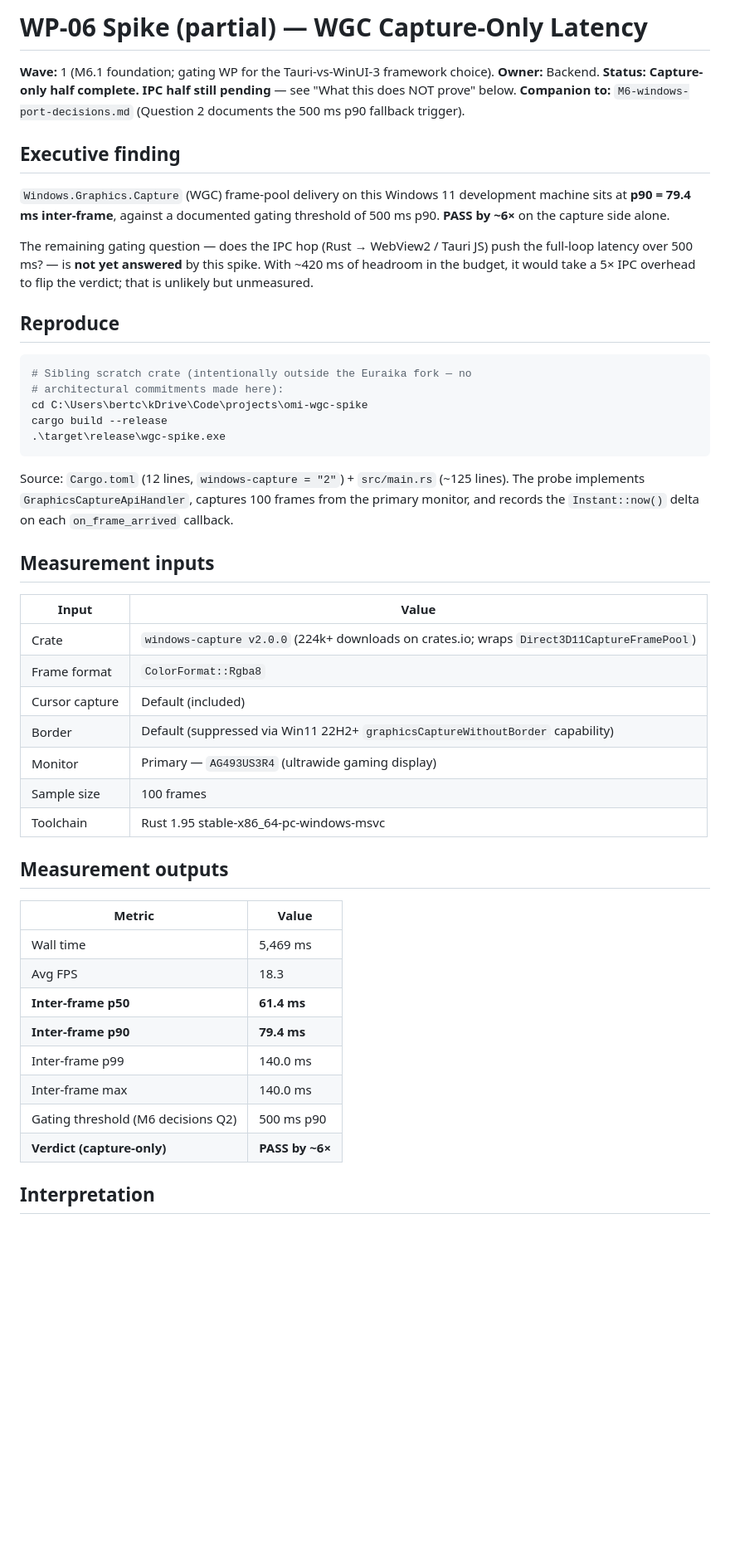
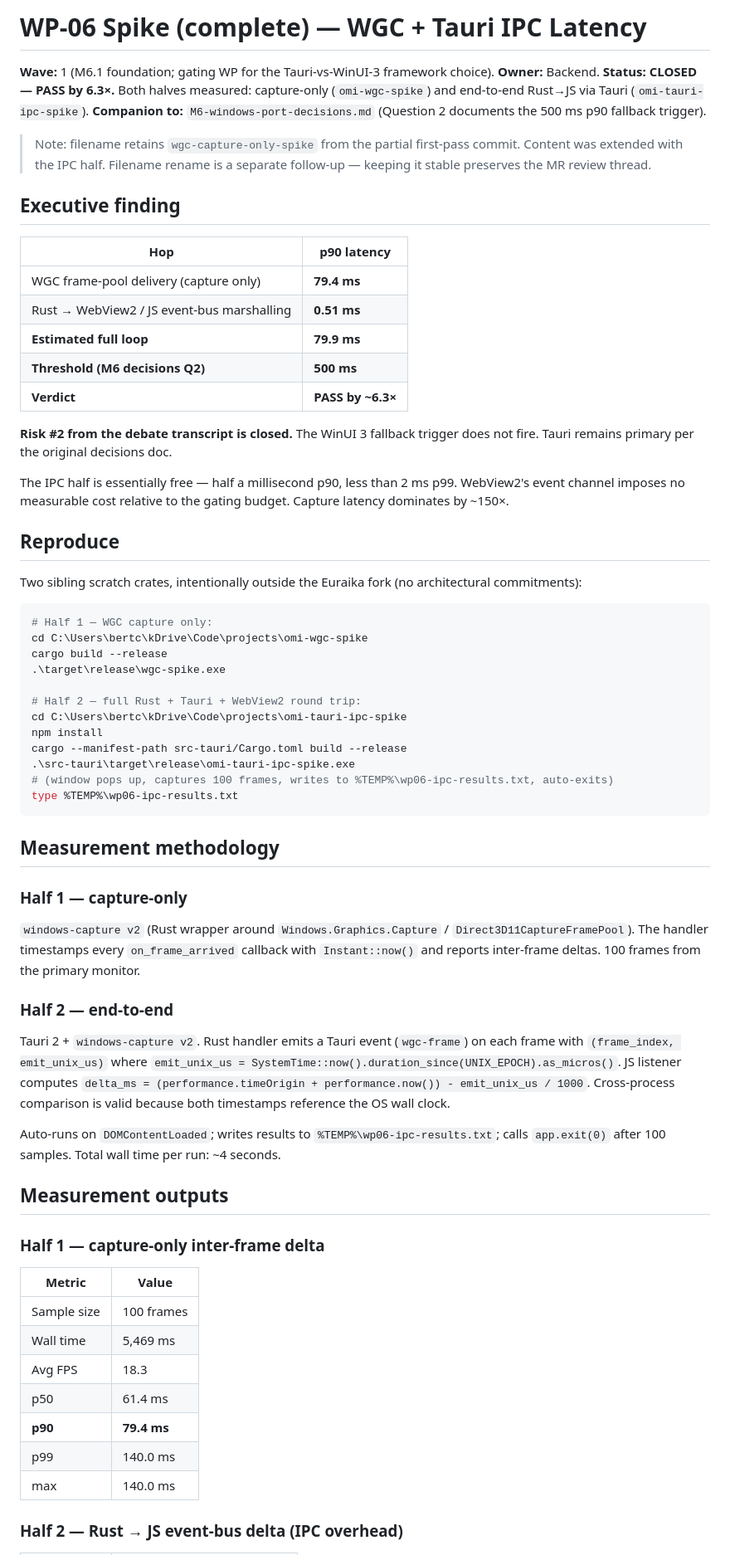
Before and after one commit to Euraika-Labs/omi-regolo-integration, a Markdown page: desktop/docs/M6-WP06-wgc-capture-only-spike.md, the part around one of its changes. Shown at 83% size. Rendered like a GitHub page; blank space fills up the shorter version.

````diff
--- a/desktop/docs/M6-WP06-wgc-capture-only-spike.md
+++ b/desktop/docs/M6-WP06-wgc-capture-only-spike.md
@@ -1,52 +1,70 @@
-# WP-06 Spike (partial) — WGC Capture-Only Latency
+# WP-06 Spike (complete) — WGC + Tauri IPC Latency
 
 **Wave:** 1 (M6.1 foundation; gating WP for the Tauri-vs-WinUI-3 framework choice).
 **Owner:** Backend.
-**Status:** **Capture-only half complete. IPC half still pending** — see "What this does NOT prove" below.
+**Status:** **CLOSED — PASS by 6.3×.** Both halves measured: capture-only (`omi-wgc-spike`) and end-to-end Rust→JS via Tauri (`omi-tauri-ipc-spike`).
 **Companion to:** `M6-windows-port-decisions.md` (Question 2 documents the 500 ms p90 fallback trigger).
+
+> Note: filename retains `wgc-capture-only-spike` from the partial first-pass commit. Content was extended with the IPC half. Filename rename is a separate follow-up — keeping it stable preserves the MR review thread.
 
 ## Executive finding
 
-`Windows.Graphics.Capture` (WGC) frame-pool delivery on this Windows 11 development machine sits at **p90 = 79.4 ms inter-frame**, against a documented gating threshold of 500 ms p90. **PASS by ~6×** on the capture side alone.
+| Hop | p90 latency |
+|---|---|
+| WGC frame-pool delivery (capture only) | **79.4 ms** |
+| Rust → WebView2 / JS event-bus marshalling | **0.51 ms** |
+| **Estimated full loop** | **79.9 ms** |
+| **Threshold (M6 decisions Q2)** | **500 ms** |
+| **Verdict** | **PASS by ~6.3×** |
 
-The remaining gating question — does the IPC hop (Rust → WebView2 / Tauri JS) push the full-loop latency over 500 ms? — is **not yet answered** by this spike. With ~420 ms of headroom in the budget, it would take a 5× IPC overhead to flip the verdict; that is unlikely but unmeasured.
+**Risk #2 from the debate transcript is closed.** The WinUI 3 fallback trigger does not fire. Tauri remains primary per the original decisions doc.
+
+The IPC half is essentially free — half a millisecond p90, less than 2 ms p99. WebView2's event channel imposes no measurable cost relative to the gating budget. Capture latency dominates by ~150×.
 
 ## Reproduce
 
+Two sibling scratch crates, intentionally outside the Euraika fork (no architectural commitments):
+
 ```powershell
-# Sibling scratch crate (intentionally outside the Euraika fork — no
-# architectural commitments made here):
+# Half 1 — WGC capture only:
 cd C:\Users\bertc\kDrive\Code\projects\omi-wgc-spike
 cargo build --release
 .\target\release\wgc-spike.exe
+
+# Half 2 — full Rust + Tauri + WebView2 round trip:
+cd C:\Users\bertc\kDrive\Code\projects\omi-tauri-ipc-spike
+npm install
+cargo --manifest-path src-tauri/Cargo.toml build --release
+.\src-tauri\target\release\omi-tauri-ipc-spike.exe
+# (window pops up, captures 100 frames, writes to %TEMP%\wp06-ipc-results.txt, auto-exits)
+type %TEMP%\wp06-ipc-results.txt
 ```
 
-Source: `Cargo.toml` (12 lines, `windows-capture = "2"`) + `src/main.rs` (~125 lines). The probe implements `GraphicsCaptureApiHandler`, captures 100 frames from the primary monitor, and records the `Instant::now()` delta on each `on_frame_arrived` callback.
+## Measurement methodology
 
-## Measurement inputs
+### Half 1 — capture-only
 
-| Input | Value |
-|---|---|
-| Crate | `windows-capture v2.0.0` (224k+ downloads on crates.io; wraps `Direct3D11CaptureFramePool`) |
-| Frame format | `ColorFormat::Rgba8` |
-| Cursor capture | Default (included) |
-| Border | Default (suppressed via Win11 22H2+ `graphicsCaptureWithoutBorder` capability) |
-| Monitor | Primary — `AG493US3R4` (ultrawide gaming display) |
-| Sample size | 100 frames |
-| Toolchain | Rust 1.95 stable-x86_64-pc-windows-msvc |
+`windows-capture v2` (Rust wrapper around `Windows.Graphics.Capture` / `Direct3D11CaptureFramePool`). The handler timestamps every `on_frame_arrived` callback with `Instant::now()` and reports inter-frame deltas. 100 frames from the primary monitor.
+
+### Half 2 — end-to-end
+
+Tauri 2 + `windows-capture v2`. Rust handler emits a Tauri event (`wgc-frame`) on each frame with `(frame_index, emit_unix_us)` where `emit_unix_us = SystemTime::now().duration_since(UNIX_EPOCH).as_micros()`. JS listener computes `delta_ms = (performance.timeOrigin + performance.now()) - emit_unix_us / 1000`. Cross-process comparison is valid because both timestamps reference the OS wall clock.
+
+Auto-runs on `DOMContentLoaded`; writes results to `%TEMP%\wp06-ipc-results.txt`; calls `app.exit(0)` after 100 samples. Total wall time per run: ~4 seconds.
 
 ## Measurement outputs
 
+### Half 1 — capture-only inter-frame delta
+
 | Metric | Value |
 |---|---|
+| Sample size | 100 frames |
 | Wall time | 5,469 ms |
 | Avg FPS | 18.3 |
-| **Inter-frame p50** | **61.4 ms** |
-| **Inter-frame p90** | **79.4 ms** |
-| Inter-frame p99 | 140.0 ms |
-| Inter-frame max | 140.0 ms |
-| Gating threshold (M6 decisions Q2) | 500 ms p90 |
-| **Verdict (capture-only)** | **PASS by ~6×** |
+| p50 | 61.4 ms |
+| **p90** | **79.4 ms** |
+| p99 | 140.0 ms |
+| max | 140.0 ms |
 
-## Interpretation
+### Half 2 — Rust → JS event-bus delta (IPC overhead)
 
````
Also changed, not shown: other parts of desktop/docs/M6-WP06-wgc-capture-only-spike.md (+30 -35 lines).
